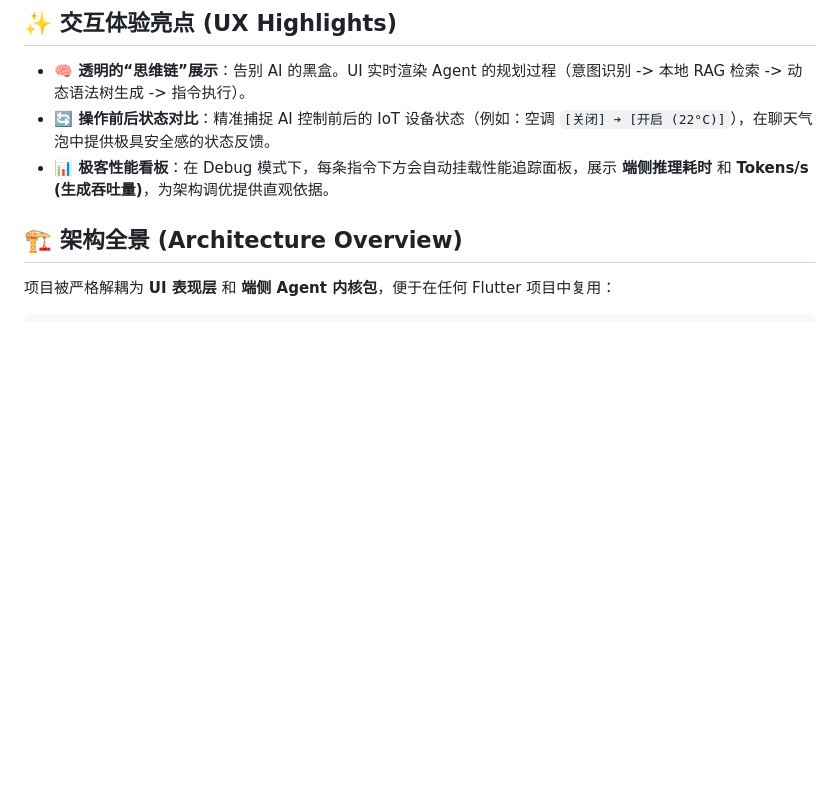
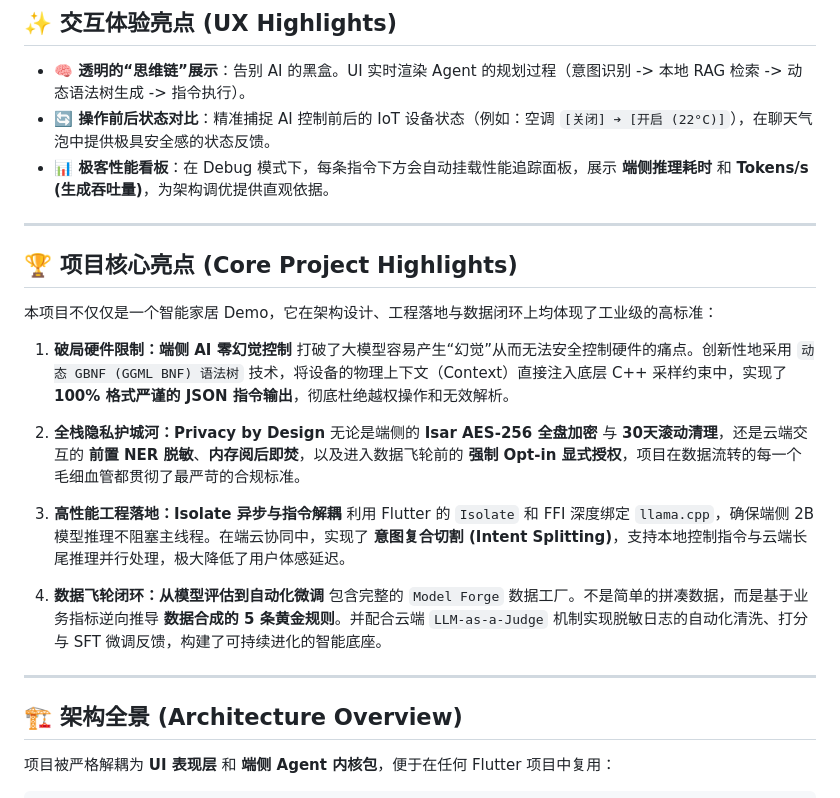
Before and after one commit to aidencck/smart_home_app_on_device_ai, a Markdown page: README.md, the part around the change. Drawn GitHub-style; blank space fills up the shorter version.

Commit message:
docs: Add Core Project Highlights to README

```diff
--- a/README.md
+++ b/README.md
@@ -251,7 +251,25 @@ sequenceDiagram
 *   **🔄 操作前后状态对比**：精准捕捉 AI 控制前后的 IoT 设备状态（例如：空调 `[关闭] ➔ [开启 (22°C)]`），在聊天气泡中提供极具安全感的状态反馈。
 *   **📊 极客性能看板**：在 Debug 模式下，每条指令下方会自动挂载性能追踪面板，展示 **端侧推理耗时** 和 **Tokens/s (生成吞吐量)**，为架构调优提供直观依据。
 
+---
 
+## 🏆 项目核心亮点 (Core Project Highlights)
+
+本项目不仅仅是一个智能家居 Demo，它在架构设计、工程落地与数据闭环上均体现了工业级的高标准：
+
+1. **破局硬件限制：端侧 AI 零幻觉控制**
+   打破了大模型容易产生“幻觉”从而无法安全控制硬件的痛点。创新性地采用 `动态 GBNF (GGML BNF) 语法树` 技术，将设备的物理上下文（Context）直接注入底层 C++ 采样约束中，实现了 **100% 格式严谨的 JSON 指令输出**，彻底杜绝越权操作和无效解析。
+
+2. **全栈隐私护城河：Privacy by Design**
+   无论是端侧的 **Isar AES-256 全盘加密** 与 **30天滚动清理**，还是云端交互的 **前置 NER 脱敏**、**内存阅后即焚**，以及进入数据飞轮前的 **强制 Opt-in 显式授权**，项目在数据流转的每一个毛细血管都贯彻了最严苛的合规标准。
+
+3. **高性能工程落地：Isolate 异步与指令解耦**
+   利用 Flutter 的 `Isolate` 和 FFI 深度绑定 `llama.cpp`，确保端侧 2B 模型推理不阻塞主线程。在端云协同中，实现了 **意图复合切割 (Intent Splitting)**，支持本地控制指令与云端长尾推理并行处理，极大降低了用户体感延迟。
+
+4. **数据飞轮闭环：从模型评估到自动化微调**
+   包含完整的 `Model Forge` 数据工厂。不是简单的拼凑数据，而是基于业务指标逆向推导 **数据合成的 5 条黄金规则**。并配合云端 `LLM-as-a-Judge` 机制实现脱敏日志的自动化清洗、打分与 SFT 微调反馈，构建了可持续进化的智能底座。
+
+---
 
 ## 🏗 架构全景 (Architecture Overview)
 
```
